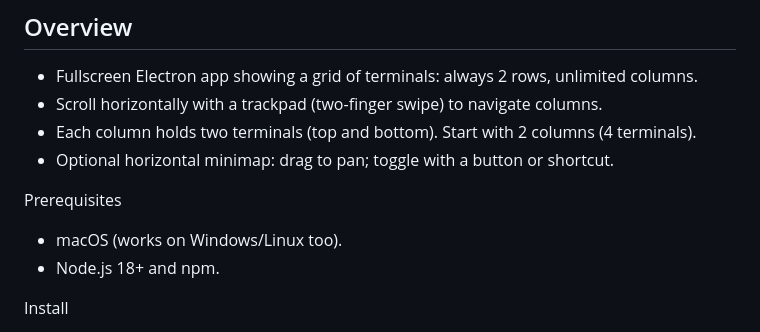
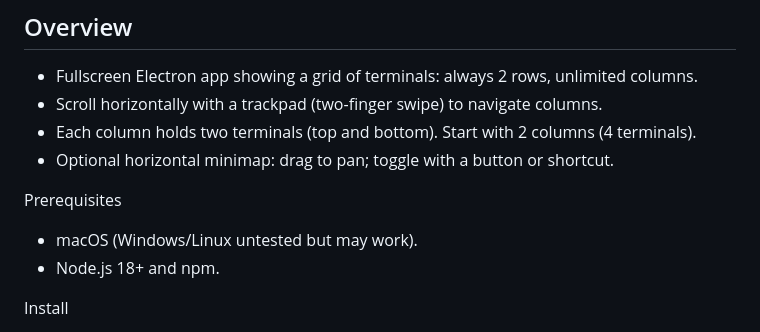
Before and after one commit to bujna94/infinityTerminal, a Markdown page: README.md, the part around the change. GitHub-like rendering.

Commit message:
docs: clarify Windows/Linux support as untested
🤖 Generated with [Claude Code](https://claude.ai/code)

Co-Authored-By: Claude <noreply@anthropic.com>

```diff
--- a/README.md
+++ b/README.md
@@ -14,7 +14,7 @@
  - Optional horizontal minimap: drag to pan; toggle with a button or shortcut.
 
 Prerequisites
-- macOS (works on Windows/Linux too).
+- macOS (Windows/Linux untested but may work).
 - Node.js 18+ and npm.
 
 Install
```
